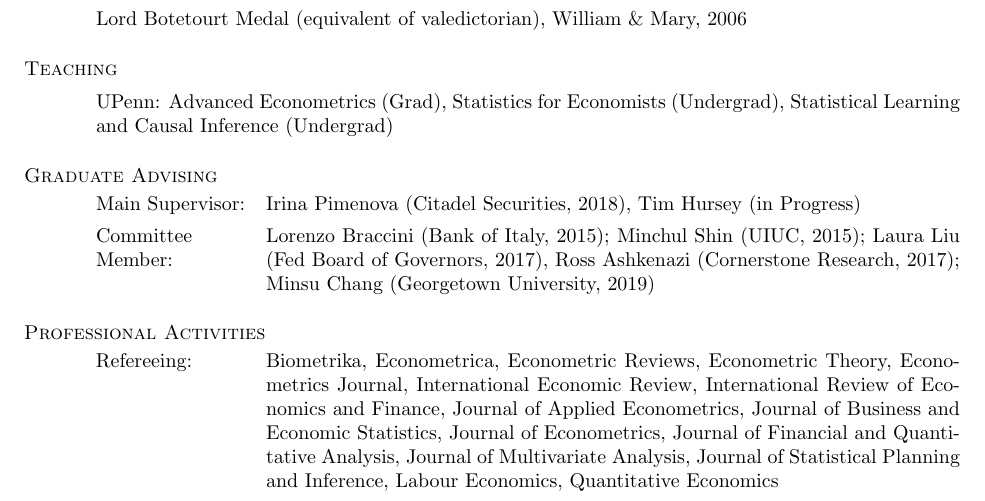
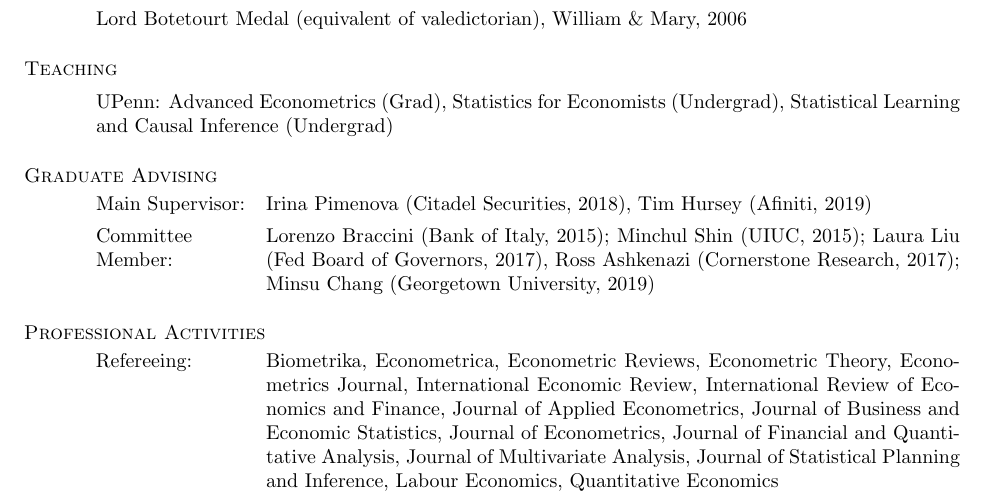
Before and after one commit to fditraglia/fditraglia-cv, a LaTeX CV (DiTraglia-CV.tex): part of page 2 of 3, cut so that both start at the same text. Compiled offline with pdfLaTeX.

Commit message:
add Tim's placement

```diff
--- a/DiTraglia-CV.tex
+++ b/DiTraglia-CV.tex
@@ -139,7 +139,7 @@ Philadelphia, PA 19104, U.S.A.
 
 \section{\sc Graduate Advising}
 \begin{description}[style=multiline,leftmargin=3cm,font=\normalfont]
-  \item[Main Supervisor:] Irina Pimenova (Citadel Securities, 2018), Tim Hursey (in Progress)
+  \item[Main Supervisor:] Irina Pimenova (Citadel Securities, 2018), Tim Hursey (Afiniti, 2019)
   \item[Committee \\ Member:] Lorenzo Braccini (Bank of Italy, 2015); Minchul Shin (UIUC, 2015); Laura Liu (Fed Board of Governors, 2017), Ross Ashkenazi (Cornerstone Research, 2017); Minsu Chang (Georgetown University, 2019)
 \end{description}
 
```
Also changed, not shown: DiTraglia-CV.pdf.
